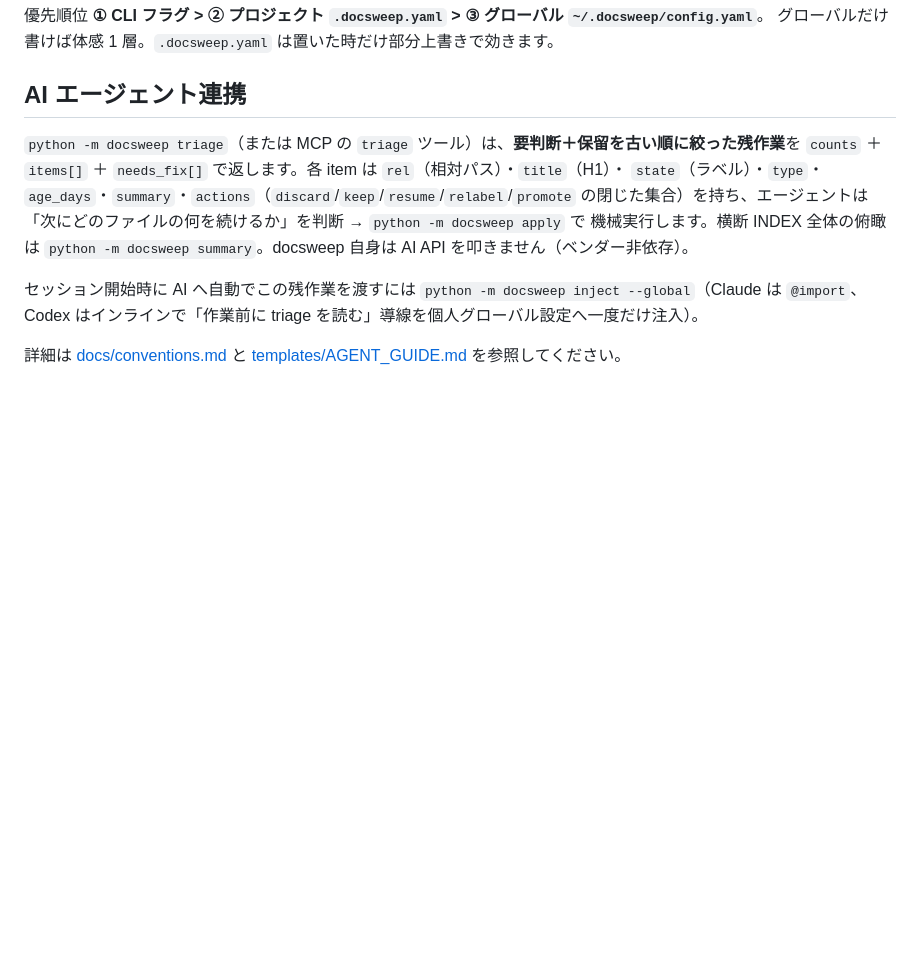
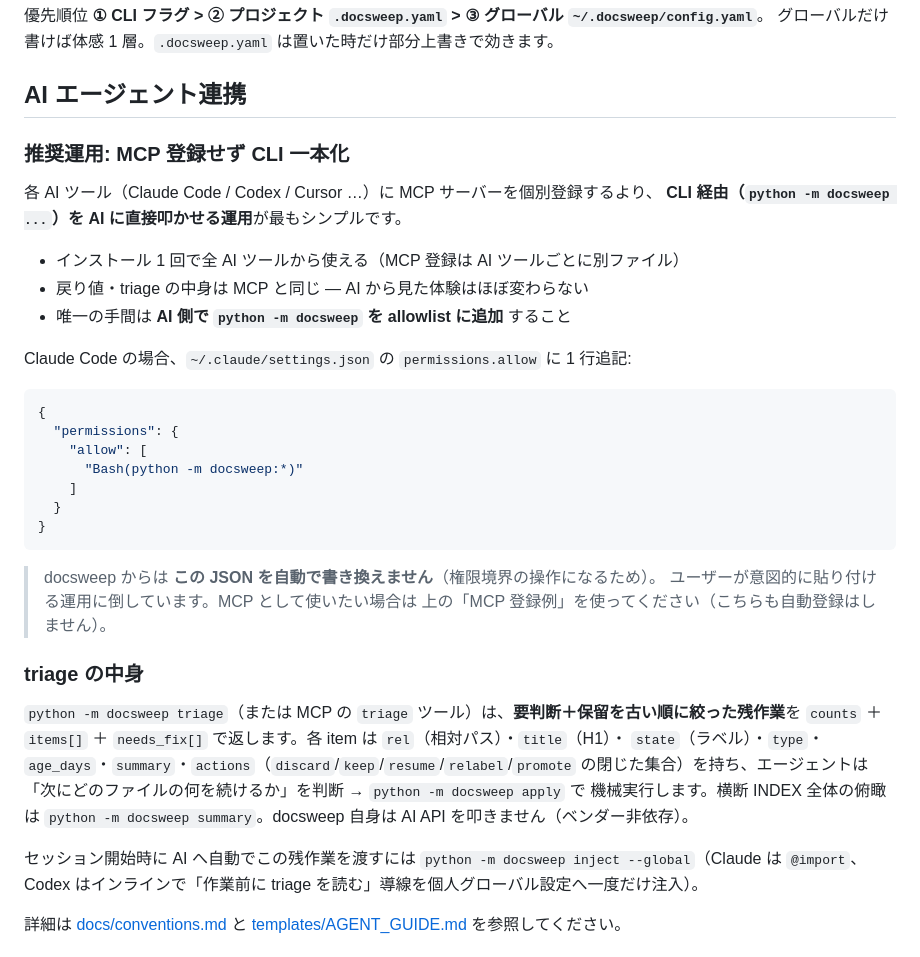
Before and after one commit to ishizakahiroshi/docsweep, a Markdown page: README.md, the part around the change. Drawn GitHub-style; blank space fills up the shorter version.

Commit message:
docs: README.md を変更
ファイル 1 件（新規 0 / 変更 1 / 削除 0）。

README.md | 27 +++++++++++++++++++++++++++
 1 file changed, 27 insertions(+)

````diff
--- a/README.md
+++ b/README.md
@@ -243,6 +243,33 @@ bugfix:           [対応中] → [様子見] → [完了]
 
 ## AI エージェント連携
 
+### 推奨運用: MCP 登録せず CLI 一本化
+
+各 AI ツール（Claude Code / Codex / Cursor …）に MCP サーバーを個別登録するより、
+**CLI 経由（`python -m docsweep ...`）を AI に直接叩かせる運用**が最もシンプルです。
+
+- インストール 1 回で全 AI ツールから使える（MCP 登録は AI ツールごとに別ファイル）
+- 戻り値・triage の中身は MCP と同じ — AI から見た体験はほぼ変わらない
+- 唯一の手間は **AI 側で `python -m docsweep` を allowlist に追加** すること
+
+Claude Code の場合、`~/.claude/settings.json` の `permissions.allow` に 1 行追記:
+
+```json
+{
+  "permissions": {
+    "allow": [
+      "Bash(python -m docsweep:*)"
+    ]
+  }
+}
+```
+
+> docsweep からは **この JSON を自動で書き換えません**（権限境界の操作になるため）。
+> ユーザーが意図的に貼り付ける運用に倒しています。MCP として使いたい場合は
+> 上の「MCP 登録例」を使ってください（こちらも自動登録はしません）。
+
+### triage の中身
+
 `python -m docsweep triage`（または MCP の `triage` ツール）は、**要判断＋保留を古い順に絞った残作業**を
 `counts` ＋ `items[]` ＋ `needs_fix[]` で返します。各 item は `rel`（相対パス）・`title`（H1）・
 `state`（ラベル）・`type`・`age_days`・`summary`・`actions`（`discard`/`keep`/`resume`/`relabel`/`promote`
````
